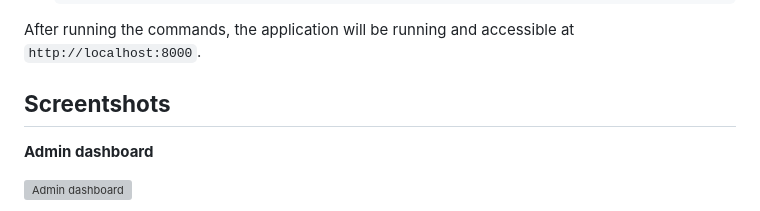
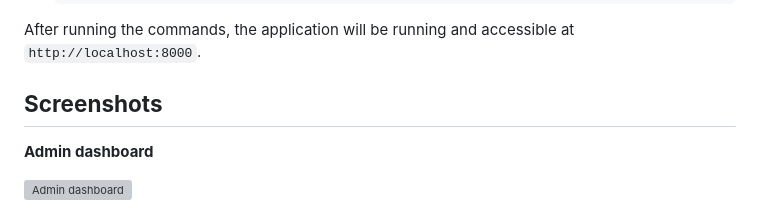
Before and after one commit to vtbossss/shelvify, a Markdown page: README.md, the part around the change. GitHub-like rendering; grey boxes are pictures that could not be loaded.

```diff
--- a/README.md
+++ b/README.md
@@ -122,7 +122,7 @@ print(get_random_secret_key())
 
 After running the commands, the application will be running and accessible at `http://localhost:8000`.
 
-## **Screentshots**
+## **Screenshots**
 
 **Admin dashboard**
 
```
